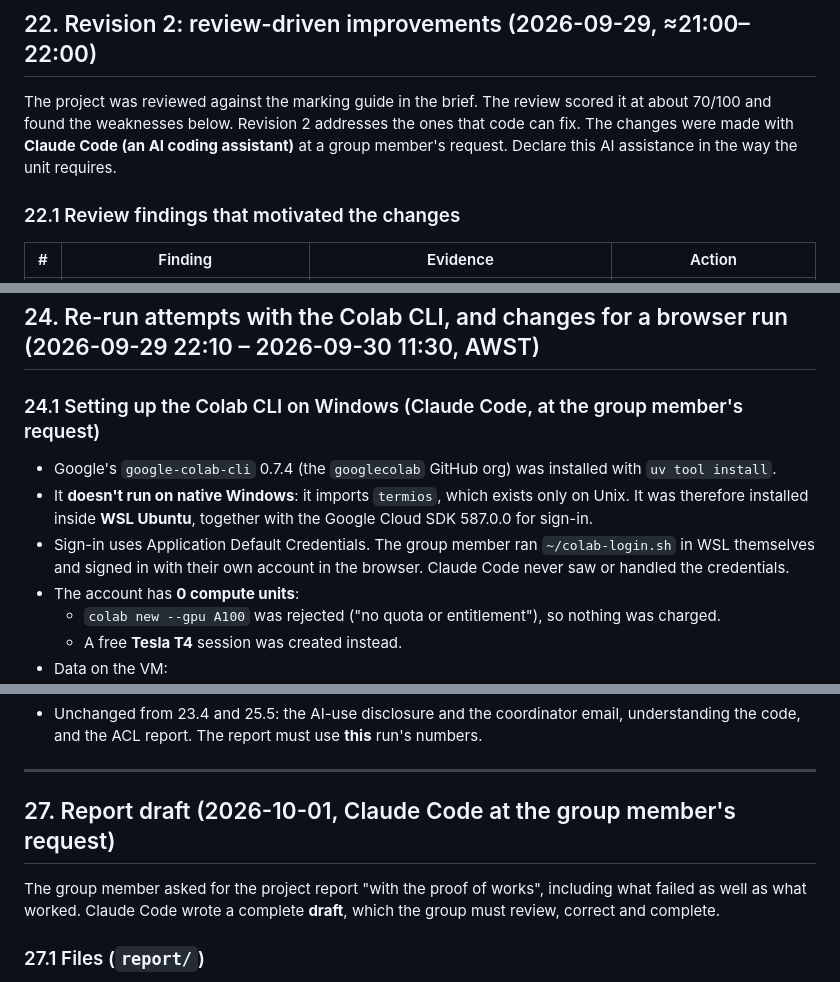
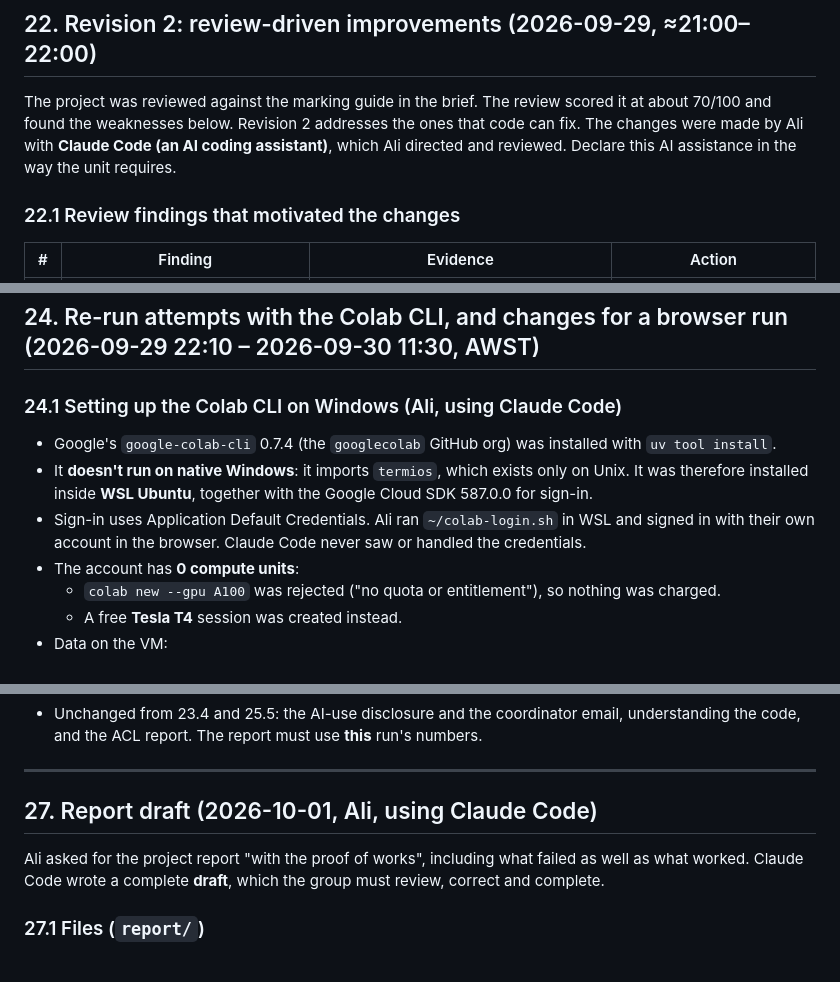
Before and after one commit to SEKY443/Group69TinyLanguageModel, a Markdown page: docs/DEVELOPMENT_LOG.md, 3 parts joined by grey strips. GitHub-like rendering.

Commit message:
Docs: name Ali as the group member who directed the AI-assisted work; AI-use disclosures kept
Co-Authored-By: Claude Opus 5.5 <noreply@anthropic.com>

```diff
--- a/docs/DEVELOPMENT_LOG.md
+++ b/docs/DEVELOPMENT_LOG.md
@@ -456,7 +456,7 @@ colab stop -s group69                                        # always stop: sess
 
 ## 22. Revision 2: review-driven improvements (2026-09-29, ≈21:00–22:00)
 
-The project was reviewed against the marking guide in the brief. The review scored it at about 70/100 and found the weaknesses below. Revision 2 addresses the ones that code can fix. The changes were made with **Claude Code (an AI coding assistant)** at a group member's request. Declare this AI assistance in the way the unit requires.
+The project was reviewed against the marking guide in the brief. The review scored it at about 70/100 and found the weaknesses below. Revision 2 addresses the ones that code can fix. The changes were made by Ali with **Claude Code (an AI coding assistant)**, which Ali directed and reviewed. Declare this AI assistance in the way the unit requires.
 
 ### 22.1 Review findings that motivated the changes
 | # | Finding | Evidence | Action |
@@ -612,10 +612,10 @@ All of these were Claude sub-agents, not people. This revision was also written
 
 ## 24. Re-run attempts with the Colab CLI, and changes for a browser run (2026-09-29 22:10 – 2026-09-30 11:30, AWST)
 
-### 24.1 Setting up the Colab CLI on Windows (Claude Code, at the group member's request)
+### 24.1 Setting up the Colab CLI on Windows (Ali, using Claude Code)
 - Google's `google-colab-cli` 0.7.4 (the `googlecolab` GitHub org) was installed with `uv tool install`.
 - It **doesn't run on native Windows**: it imports `termios`, which exists only on Unix. It was therefore installed inside **WSL Ubuntu**, together with the Google Cloud SDK 587.0.0 for sign-in.
-- Sign-in uses Application Default Credentials. The group member ran `~/colab-login.sh` in WSL themselves and signed in with their own account in the browser. Claude Code never saw or handled the credentials.
+- Sign-in uses Application Default Credentials. Ali ran `~/colab-login.sh` in WSL and signed in with their own account in the browser. Claude Code never saw or handled the credentials.
 - The account has **0 compute units**:
   - `colab new --gpu A100` was rejected ("no quota or entitlement"), so nothing was charged.
   - A free **Tesla T4** session was created instead.
@@ -801,9 +801,9 @@ Setup: the small configuration (d = 128, 2 layers, no warm-up), 3 seeds, validat
 
 ---
 
-## 27. Report draft (2026-10-01, Claude Code at the group member's request)
-
-The group member asked for the project report "with the proof of works", including what failed as well as what worked. Claude Code wrote a complete **draft**, which the group must review, correct and complete.
+## 27. Report draft (2026-10-01, Ali, using Claude Code)
+
+Ali asked for the project report "with the proof of works", including what failed as well as what worked. Claude Code wrote a complete **draft**, which the group must review, correct and complete.
 
 ### 27.1 Files (`report/`)
 - `CITS4012_69.tex`: the report, using the official ACL style with `\usepackage[final]{acl}` and `\author{Group 69}`.
```
Also changed, not shown: other parts of docs/DEVELOPMENT_LOG.md (+3 -3 lines), docs/NOTE_FOR_SALAH.md (+1 -1 lines).
